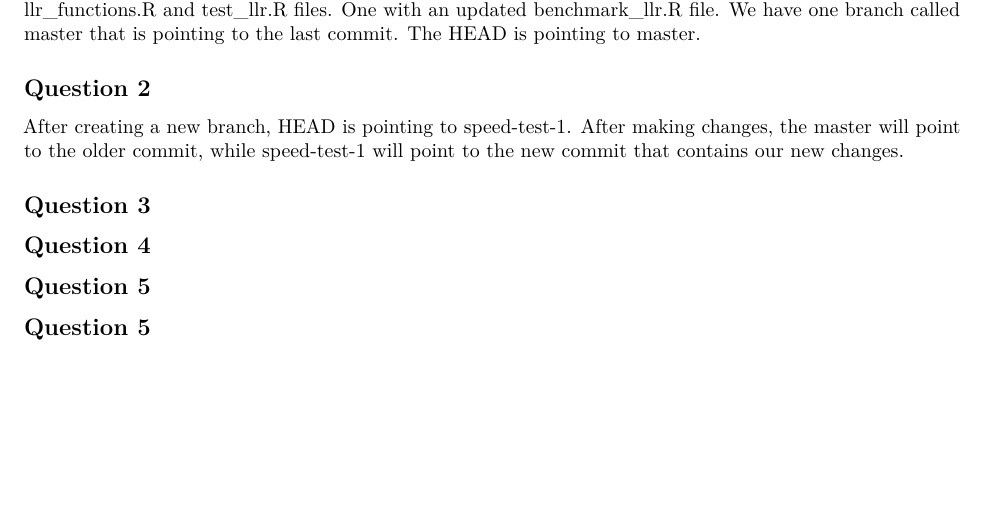
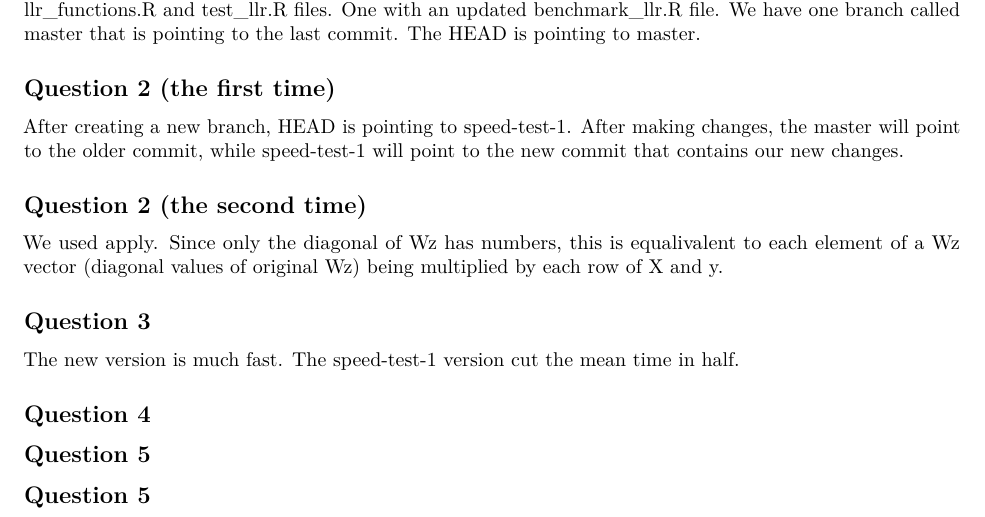
Before and after one commit to coreymaxedon/hw5, an R Markdown document (hw5.Rmd): part of the page, cut so that both start at the same text, the shorter picture padded with empty space. Rendered offline with R 4.5, knitr and Pandoc, then LaTeX, with nearby package versions.

Commit message:
edit pdf

```diff
--- a/hw5.Rmd
+++ b/hw5.Rmd
@@ -13,11 +13,17 @@ knitr::opts_chunk$set(echo = TRUE)
 
 The commit history has three commits. One with the initial commit of the blank files. One with updated llr_functions.R and test_llr.R files. One with an updated benchmark_llr.R file. We have one branch called master that is pointing to the last commit. The HEAD is pointing to master.
 
-## Question 2
+## Question 2 (the first time)
 
 After creating a new branch, HEAD is pointing to speed-test-1. After making changes, the master will point to the older commit, while speed-test-1 will point to the new commit that contains our new changes.
 
+## Question 2 (the second time)
+
+We used apply. Since only the diagonal of Wz has numbers, this is equalivalent to each element of a Wz vector (diagonal values of original Wz) being multiplied by each row of X and y.
+
 ## Question 3
+
+The new version is much fast. The speed-test-1 version cut the mean time in half.
 
 ## Question 4
 
```
